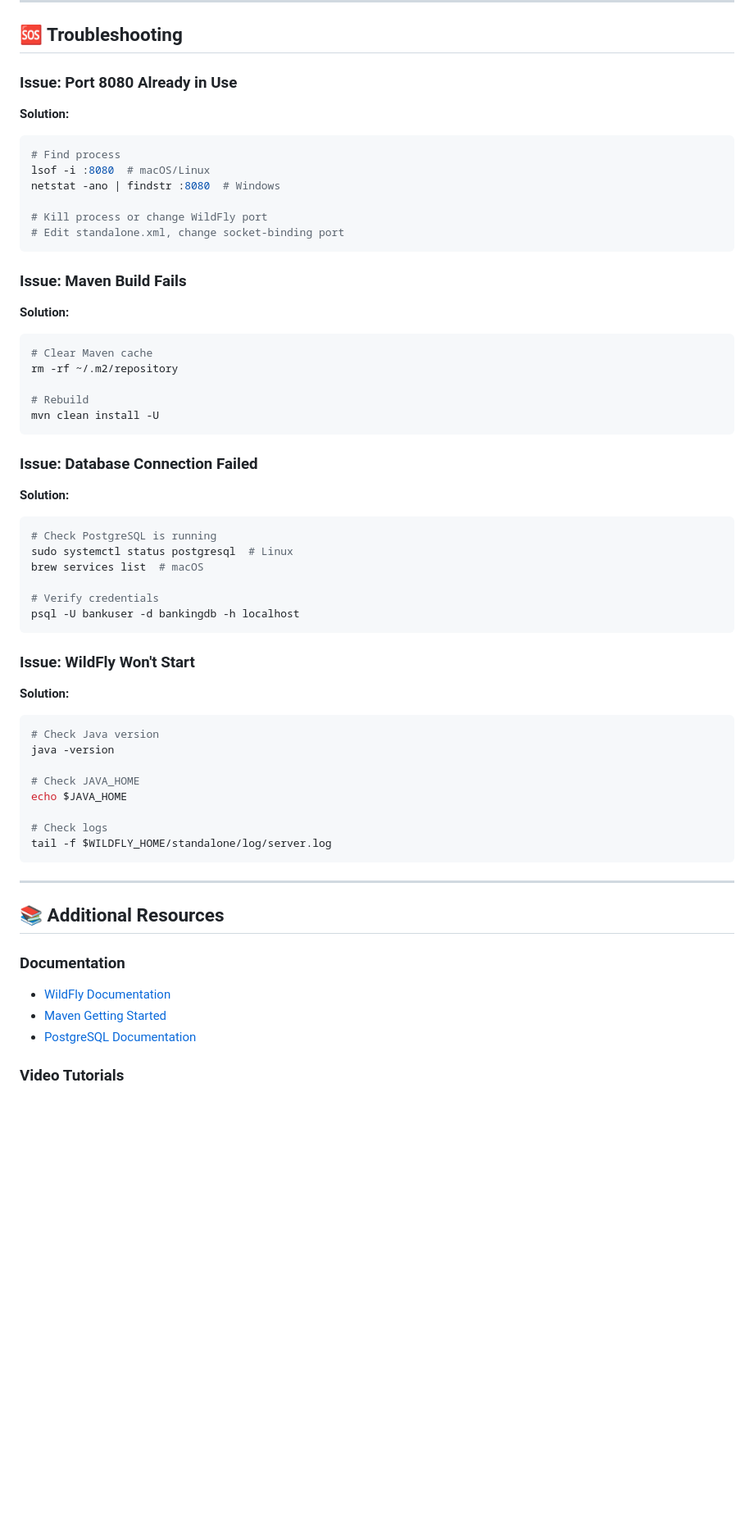
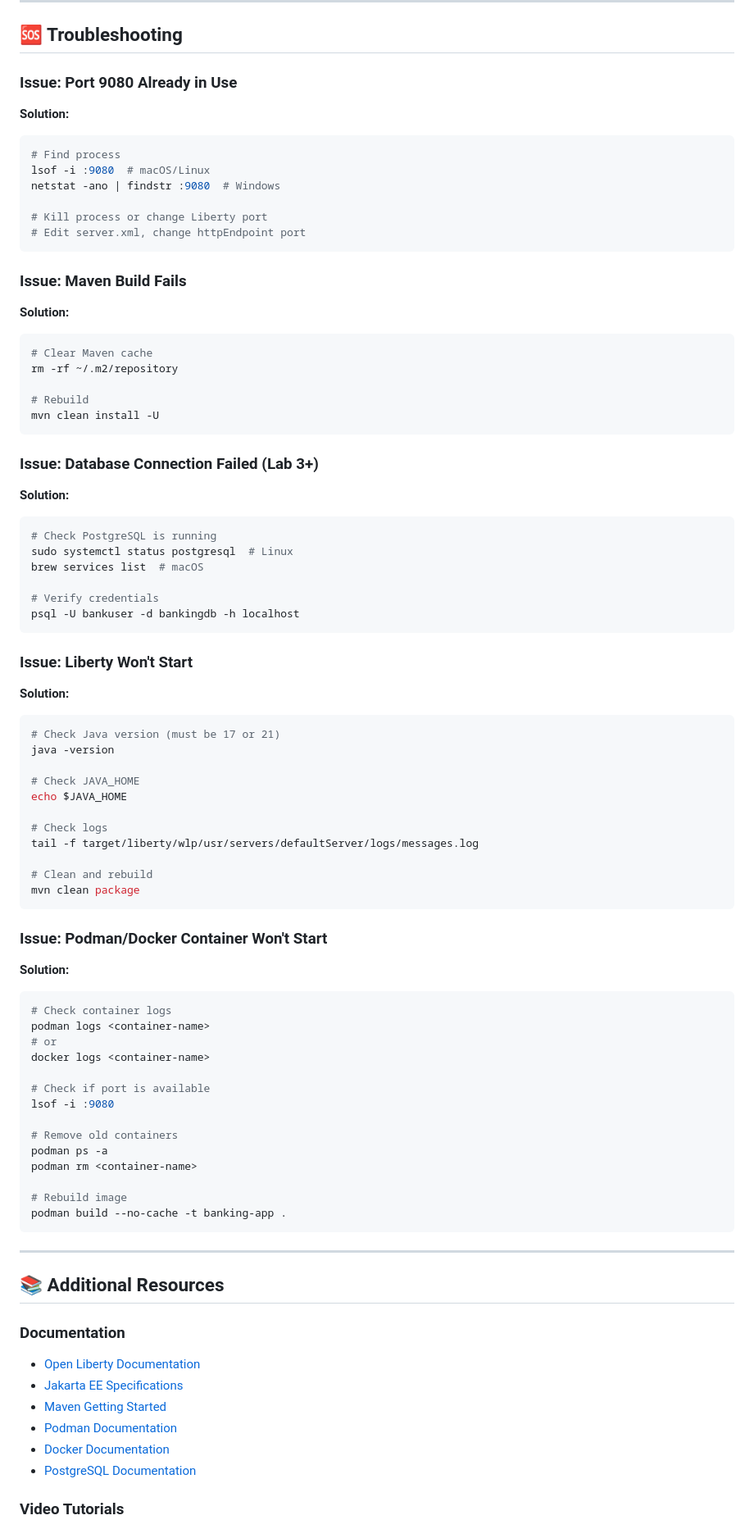
Before and after one commit to oplanson/esipe-javaee, a Markdown page: 05-Deployment/00-environment-setup.md, the part around one of its changes. Shown at 82% size. GitHub-like rendering; blank space fills up the shorter version.

````diff
--- a/05-Deployment/00-environment-setup.md
+++ b/05-Deployment/00-environment-setup.md
@@ -496,16 +524,16 @@ curl http://localhost:8080/banking-app/welcome
 
 ## 🆘 Troubleshooting
 
-### Issue: Port 8080 Already in Use
+### Issue: Port 9080 Already in Use
 
 **Solution:**
 ```bash
 # Find process
-lsof -i :8080  # macOS/Linux
-netstat -ano | findstr :8080  # Windows
+lsof -i :9080  # macOS/Linux
+netstat -ano | findstr :9080  # Windows
 
-# Kill process or change WildFly port
-# Edit standalone.xml, change socket-binding port
+# Kill process or change Liberty port
+# Edit server.xml, change httpEndpoint port
 ```
 
 ### Issue: Maven Build Fails
@@ -519,7 +547,7 @@ rm -rf ~/.m2/repository
 mvn clean install -U
 ```
 
-### Issue: Database Connection Failed
+### Issue: Database Connection Failed (Lab 3+)
 
 **Solution:**
 ```bash
@@ -531,18 +559,41 @@ brew services list  # macOS
 psql -U bankuser -d bankingdb -h localhost
 ```
 
-### Issue: WildFly Won't Start
+### Issue: Liberty Won't Start
 
 **Solution:**
 ```bash
-# Check Java version
+# Check Java version (must be 17 or 21)
 java -version
 
 # Check JAVA_HOME
 echo $JAVA_HOME
 
 # Check logs
-tail -f $WILDFLY_HOME/standalone/log/server.log
+tail -f target/liberty/wlp/usr/servers/defaultServer/logs/messages.log
+
+# Clean and rebuild
+mvn clean package
+```
+
+### Issue: Podman/Docker Container Won't Start
+
+**Solution:**
+```bash
+# Check container logs
+podman logs <container-name>
+# or
+docker logs <container-name>
+
+# Check if port is available
+lsof -i :9080
+
+# Remove old containers
+podman ps -a
+podman rm <container-name>
+
+# Rebuild image
+podman build --no-cache -t banking-app .
 ```
 
 ---
@@ -550,8 +601,11 @@ tail -f $WILDFLY_HOME/standalone/log/server.log
 ## 📚 Additional Resources
 
 ### Documentation
-- [WildFly Documentation](https://docs.wildfly.org/)
+- [Open Liberty Documentation](https://openliberty.io/docs/)
+- [Jakarta EE Specifications](https://jakarta.ee/specifications/)
 - [Maven Getting Started](https://maven.apache.org/guides/getting-started/)
+- [Podman Documentation](https://docs.podman.io/)
+- [Docker Documentation](https://docs.docker.com/)
 - [PostgreSQL Documentation](https://www.postgresql.org/docs/)
 
 ### Video Tutorials
````
Also changed, not shown: other parts of 05-Deployment/00-environment-setup.md (+141 -113 lines).
